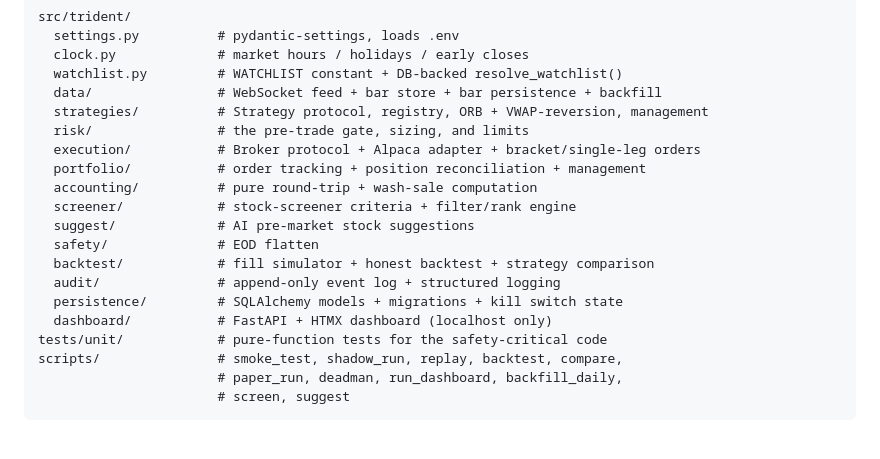
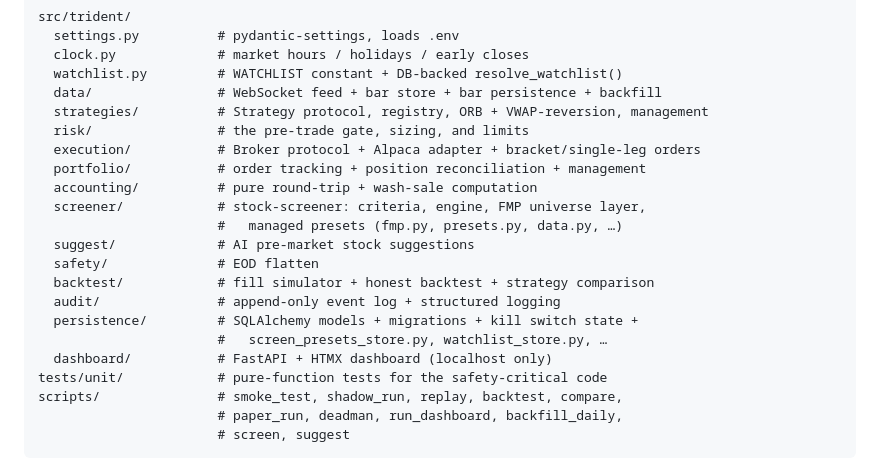
Before and after one commit to techtimefly/trident_trader, a Markdown page: README.md, the part around the change. Rendered like a GitHub page; blank space fills up the shorter version.

```diff
--- a/README.md
+++ b/README.md
@@ -186,12 +186,14 @@ src/trident/
   execution/           # Broker protocol + Alpaca adapter + bracket/single-leg orders
   portfolio/           # order tracking + position reconciliation + management
   accounting/          # pure round-trip + wash-sale computation
-  screener/            # stock-screener criteria + filter/rank engine
+  screener/            # stock-screener: criteria, engine, FMP universe layer,
+                       #   managed presets (fmp.py, presets.py, data.py, …)
   suggest/             # AI pre-market stock suggestions
   safety/              # EOD flatten
   backtest/            # fill simulator + honest backtest + strategy comparison
   audit/               # append-only event log + structured logging
-  persistence/         # SQLAlchemy models + migrations + kill switch state
+  persistence/         # SQLAlchemy models + migrations + kill switch state +
+                       #   screen_presets_store.py, watchlist_store.py, …
   dashboard/           # FastAPI + HTMX dashboard (localhost only)
 tests/unit/            # pure-function tests for the safety-critical code
 scripts/               # smoke_test, shadow_run, replay, backtest, compare,
```
Also changed, not shown: CLAUDE.md (+7 -2 lines), docs/ROADMAP.md (+2 -2 lines).
